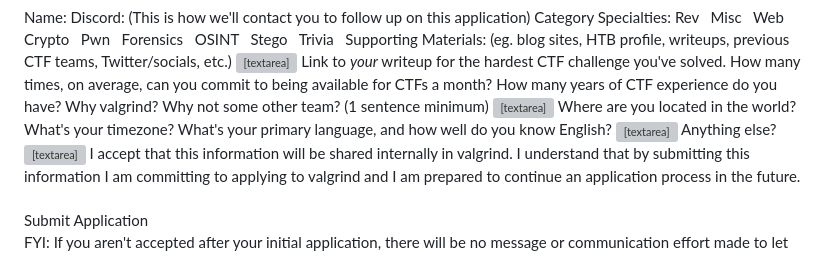
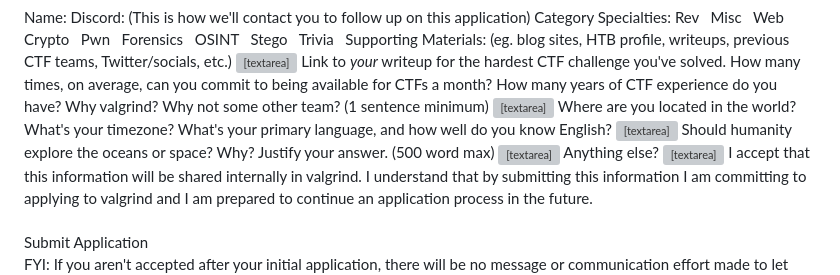
Before and after one commit to valgrindCTF/website, a Markdown page: src/posts/apply.md, the part around the change. GitHub-like rendering; grey boxes are pictures that could not be loaded.

Commit message:
feat: Add space v oceans questions

```diff
--- a/src/posts/apply.md
+++ b/src/posts/apply.md
@@ -49,6 +49,8 @@ If your application is selected, we will follow up with you in a DM to the Disco
     <textarea name="why" id="why" placeholder="I want to join valgrind because... (they place well in competitions, I like their logo, Tx told me to, etc.)" required></textarea>
     <label for="where">Where are you located in the world? What's your timezone? What's your primary language, and how well do you know English?</label>
     <textarea name="where" id="where" placeholder="I'm in Antarctica, my timezone is CST, my primary language is English and I've spoken it since birth." required></textarea>
+    <label for="space_or_oceans">Should humanity explore the oceans or space? Why? Justify your answer. (500 word max)</label>
+    <textarea name="space_or_oceans" id="space_or_oceans" placeholder="We should explore..."></textarea>
     <label for="anything_else">Anything else?</label>
     <textarea name="anything_else" id="anything_else" placeholder="Any other information you'd like to share..."></textarea>
     <label for="accept">I accept that this information will be shared internally in valgrind. I understand that by submitting this information I am committing to applying to valgrind and I am prepared to continue an application process in the future.</label><input type="checkbox" id="accept" name="accept" value="accept" required>
```
